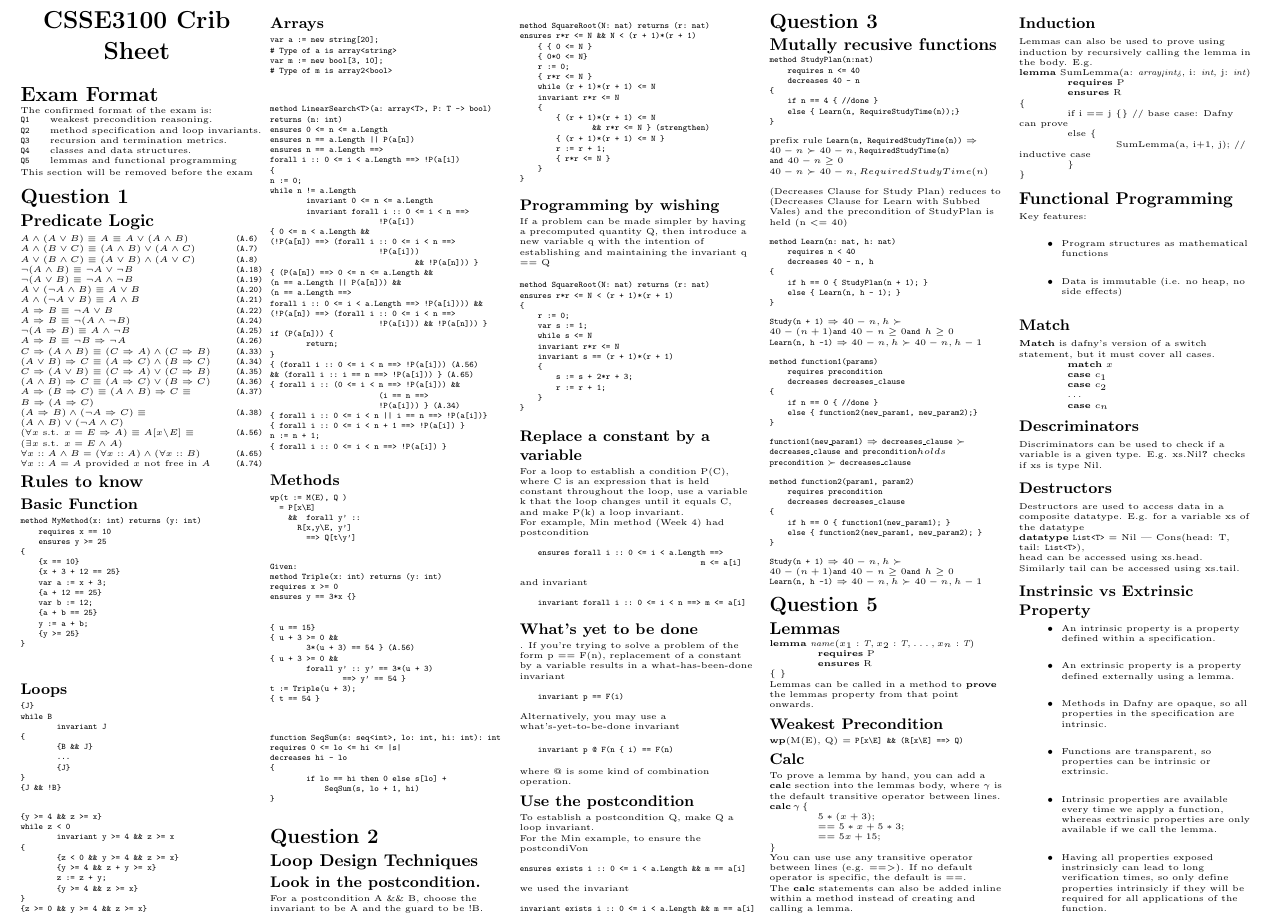
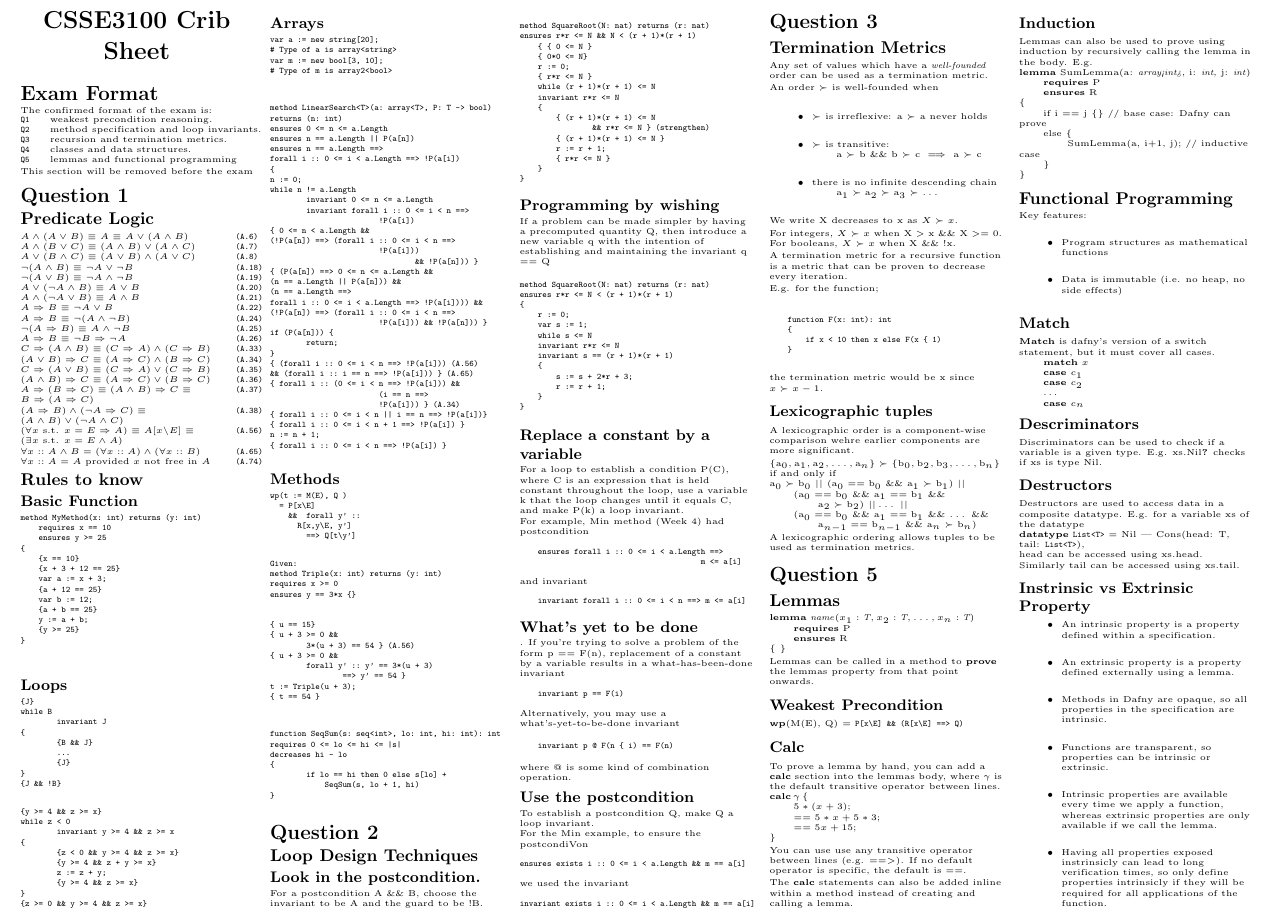
Before and after one commit to tristanduncombe/3100-crib-sheet, a LaTeX document (main.tex, which reads questions/Q3.tex): part of the page, cut so that both start at the same text. Compiled offline with pdfLaTeX.

Commit message:
Added a section for Termination Metrics and Lexicographic tuples.

```diff
--- a/main.tex
+++ b/main.tex
@@ -77,7 +77,7 @@
 \setlength{\parindent}{0pt}
 \setlength{\parskip}{0pt plus 0.5ex}
 
-\newcommand\tab[1][1cm]{\hspace*{#1}}
+\newcommand\tab[1][0.5cm]{\hspace*{#1}}
 
 % -----------------------------------------------------------------------
 
--- a/questions/Q3.tex
+++ b/questions/Q3.tex
@@ -1,60 +1,40 @@
 \section{Question 3}
+\subsection{Termination Metrics}
+Any set of values which have a \textit{well-founded} order can be used as a termination metric.
 
-\subsection{Mutally recusive functions}
+An order $\succ$ is well-founded when
+\begin{itemize}
+    \item $\succ$ is irreflexive: a $\succ$ a never holds
+    \item $\succ$ is transitive:\\
+        \tab a $\succ$ b \&\& b $\succ$ c $\implies$ a $\succ$ c
+    \item there is no infinite descending chain\\
+        \tab $\text{a}_1 \succ \text{a}_2  \succ \text{a}_3  \succ \dots$
+\end{itemize}
 
+We write X decreases to x as $X \succ x$.
+
+For integers, $X \succ x$ when X > x \&\& X >= 0. \\
+For booleans, $X \succ x$ when X \&\& !x.
+
+A termination metric for a recursive function is a metric that can be proven to decrease every iteration.
+
+E.g. for the function;
 \begin{verbatim}
-method StudyPlan(n:nat)
-    requires n <= 40
-    decreases 40 - n
-{
-    if n == 4 { //done }
-    else { Learn(n, RequireStudyTime(n));}
-}
+    function F(x: int): int
+    {
+        if x < 10 then x else F(x – 1)
+    }
 \end{verbatim}
-prefix rule
-$\texttt{Learn(n, RequiredStudyTime(n))} \imp 40 - n \succ 40-n, \texttt{RequiredStudyTime(n)}$
-$\texttt{and }  40-n \geq 0$
-$40 - n \succ 40 - n, RequiredStudyTime(n)$
-\newline
-\newline
-(Decreases Clause for Study Plan) reduces to (Decreases Clause for Learn with Subbed Vales) and the precondition of StudyPlan is held (n <= 40)
+the termination metric would be x since $x \succ x - 1$.
 
-\begin{verbatim}
-method Learn(n: nat, h: nat)
-    requires n < 40
-    decreases 40 - n, h
-{
-    if h == 0 { StudyPlan(n + 1); }
-    else { Learn(n, h - 1); }
-}
-\end{verbatim}
+\subsubsection{Lexicographic tuples}
+A lexicographic order is a component-wise comparison wehre earlier components are more significant.
 
-$\texttt{Study(n + 1)} \imp 40 - n, h \succ 40-(n+1) \texttt{and } 40 - n \geq 0 \texttt{and } h \geq 0$
-$\texttt{Learn(n, h -1)} \imp 40 -n, h \succ 40 -n, h -1$
+$\{\text{a}_0, \text{a}_1, \text{a}_2, \dots, \text{a}_n\} \succ \{\text{b}_0, \text{b}_2, \text{b}_3, \dots, \text{b}_n\}$ if and only if\\
+$\text{a}_0 \succ \text{b}_0\ ||\ (\text{a}_0 == \text{b}_0$ \&\& $\text{a}_1 \succ \text{b}_1)\ ||$\\
+$\tab (\text{a}_0 == \text{b}_0$ \&\& $\text{a}_1 == \text{b}_1$ \&\&\\
+$\tab \tab \text{a}_2 \succ \text{b}_2)\ || \dots\ ||$\\
+$\tab (\text{a}_0 == \text{b}_0$ \&\& $\text{a}_1 == \text{b}_1$ \&\& $\dots$ \&\&\\
+$\tab \tab \text{a}_{n-1} == \text{b}_{n-1}$ \&\& $\text{a}_n \succ \text{b}_n)$
 
-\begin{verbatim}
-method function1(params)
-    requires precondition
-    decreases decreases_clause
-{
-    if n == 0 { //done }
-    else { function2(new_param1, new_param2);}
-}
-\end{verbatim}
-
-$\texttt{function1(new\_param1)} \imp \texttt{decreases\_clause} \succ \texttt{decreases\_clause}$
-$\texttt{and }  \texttt{precondition} holds$
-$\texttt{precondition} \succ \texttt{decreases\_clause}$
-
-\begin{verbatim}
-method function2(param1, param2)
-    requires precondition
-    decreases decreases_clause
-{
-    if h == 0 { function1(new_param1); }
-    else { function2(new_param1, new_param2); }
-}
-\end{verbatim}
-
-$\texttt{Study(n + 1)} \imp 40 - n, h \succ 40-(n+1) \texttt{and } 40 - n \geq 0 \texttt{and } h \geq 0$
-$\texttt{Learn(n, h -1)} \imp 40 -n, h \succ 40 -n, h -1$
+A lexicographic ordering allows tuples to be used as termination metrics.
```
